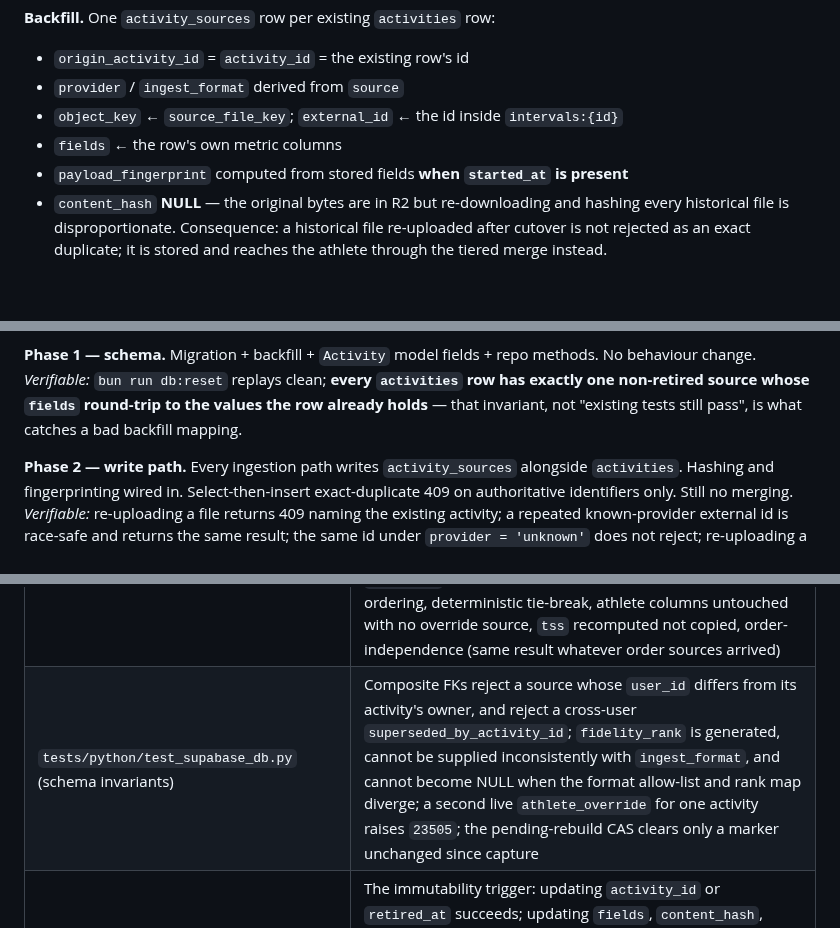
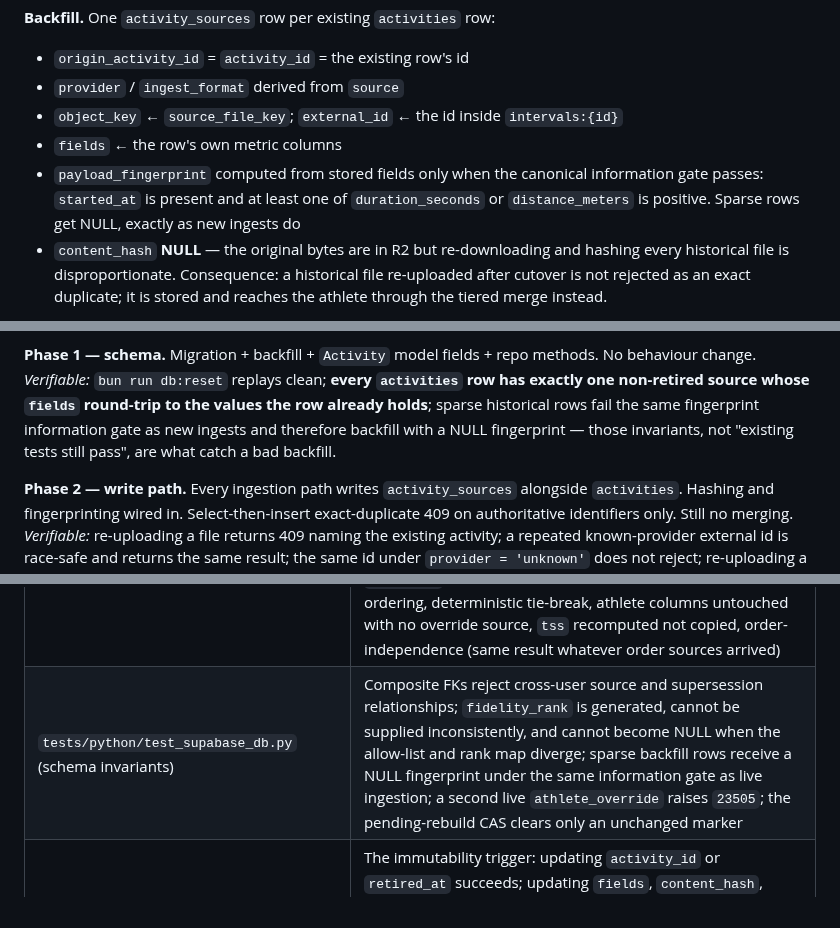
Before and after one commit to zew1me/fitness-coach-agent, a Markdown page: docs/ACTIVITY_MATERIALIZATION_DESIGN.md, 3 parts joined by grey strips. GitHub-like rendering; blank space fills up the shorter version.

Commit message:
docs(dedup): apply fingerprint gate during backfill

```diff
--- a/docs/ACTIVITY_MATERIALIZATION_DESIGN.md
+++ b/docs/ACTIVITY_MATERIALIZATION_DESIGN.md
@@ -958,7 +958,9 @@ rows.
 - `provider` / `ingest_format` derived from `source`
 - `object_key` ← `source_file_key`; `external_id` ← the id inside `intervals:{id}`
 - `fields` ← the row's own metric columns
-- `payload_fingerprint` computed from stored fields **when `started_at` is present**
+- `payload_fingerprint` computed from stored fields only when the canonical information
+  gate passes: `started_at` is present and at least one of `duration_seconds` or
+  `distance_meters` is positive. Sparse rows get NULL, exactly as new ingests do
 - `content_hash` **NULL** — the original bytes are in R2 but re-downloading and
   hashing every historical file is disproportionate. Consequence: a historical file
   re-uploaded after cutover is not rejected as an exact duplicate; it is stored and
@@ -1007,8 +1009,9 @@ still includes the oldest of them in the rebuilt snapshots.
 **Phase 1 — schema.** Migration + backfill + `Activity` model fields + repo methods.
 No behaviour change. _Verifiable:_ `bun run db:reset` replays clean; **every
 `activities` row has exactly one non-retired source whose `fields` round-trip to the
-values the row already holds** — that invariant, not "existing tests still pass", is
-what catches a bad backfill mapping.
+values the row already holds**; sparse historical rows fail the same fingerprint
+information gate as new ingests and therefore backfill with a NULL fingerprint —
+those invariants, not "existing tests still pass", are what catch a bad backfill.
 
 **Phase 2 — write path.** Every ingestion path writes `activity_sources` alongside
 `activities`. Hashing and fingerprinting wired in. Select-then-insert exact-duplicate
@@ -1218,7 +1221,7 @@ default run). Before remote apply: `supabase migration list --linked` and
 | File                                                                                    | Covers                                                                                                                                                                                                                                                                                                                                                                                                                                                                                                                                                                            |
 | --------------------------------------------------------------------------------------- | --------------------------------------------------------------------------------------------------------------------------------------------------------------------------------------------------------------------------------------------------------------------------------------------------------------------------------------------------------------------------------------------------------------------------------------------------------------------------------------------------------------------------------------------------------------------------------- |
 | `tests/python/test_activity_dedup.py` (new)                                             | Pure scorer: Tier A/B boundaries, null degradation, the `(0,0)` = _no comparable metric_ and `(0,n)` = mismatch rules **asserted at Tier A as well as Tier B** — specifically that a `0`-vs-positive distance blocks auto-merge for a pair agreeing on sport, start, and duration, all three hard negatives, sport-conflict rejection, `"general"` treated as undeclared. Reconciler: fidelity ordering, deterministic tie-break, athlete columns untouched with no override source, `tss` recomputed not copied, order-independence (same result whatever order sources arrived) |
-| `tests/python/test_supabase_db.py` (schema invariants)                                  | Composite FKs reject a source whose `user_id` differs from its activity's owner, and reject a cross-user `superseded_by_activity_id`; `fidelity_rank` is generated, cannot be supplied inconsistently with `ingest_format`, and cannot become NULL when the format allow-list and rank map diverge; a second live `athlete_override` for one activity raises `23505`; the pending-rebuild CAS clears only a marker unchanged since capture                                                                                                                                        |
+| `tests/python/test_supabase_db.py` (schema invariants)                                  | Composite FKs reject cross-user source and supersession relationships; `fidelity_rank` is generated, cannot be supplied inconsistently, and cannot become NULL when the allow-list and rank map diverge; sparse backfill rows receive a NULL fingerprint under the same information gate as live ingestion; a second live `athlete_override` raises `23505`; the pending-rebuild CAS clears only an unchanged marker                                                                                                                                                              |
 | `tests/python/test_supabase_db.py` (evidence guard)                                     | The immutability trigger: updating `activity_id` or `retired_at` succeeds; updating `fields`, `content_hash`, `provider`, `fidelity_rank`, or `raw_extraction` raises `22023` — including from a `security definer` RPC, which is the caller the guard exists to bind. An athlete edit inserts a new `athlete_override` source and retires the prior one, leaving exactly one live override                                                                                                                                                                                       |
 | `tests/python/test_supabase_repo.py`                                                    | Extend `FakeSupabaseClient`/`FakeTableQuery` for `activity_sources` and add an `rpc()` handler for `recompose_activity` (an unknown RPC raises `AssertionError`). Assert `client.calls` exactly. Verify `response.data` is handled as a **dict** for the composite-row return. Confirm the `presentation_state` predicate applies to the two list methods and **not** to `get_activity` / `list_synced_intervals_keys`                                                                                                                                                            |
 | `tests/python/test_supabase_db.py`                                                      | RPC invariants against a real DB: cross-user rejection, the `40001` version-mismatch path, lock ordering, idempotent retry, both-sides-plan-linked bridge refused with `22023`; both identity indexes reject a concurrent duplicate, `provider = 'unknown'` never collides on `external_id`, and distinct ZIP members remain valid; a bridge **reparents the superseded activity's sources to the survivor**, asserting the survivor's post-bridge `source_count` and that a field only B carried reaches A                                                                       |
```
